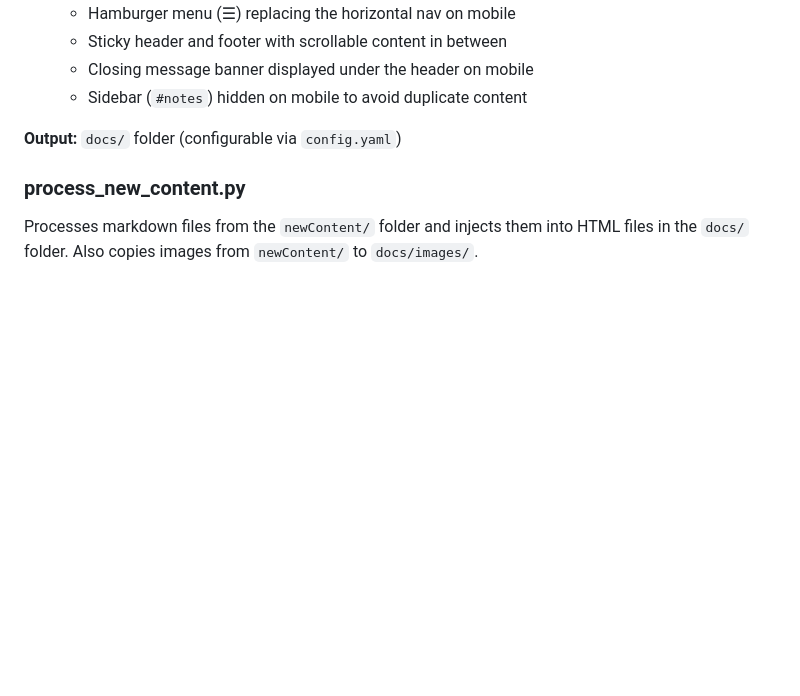
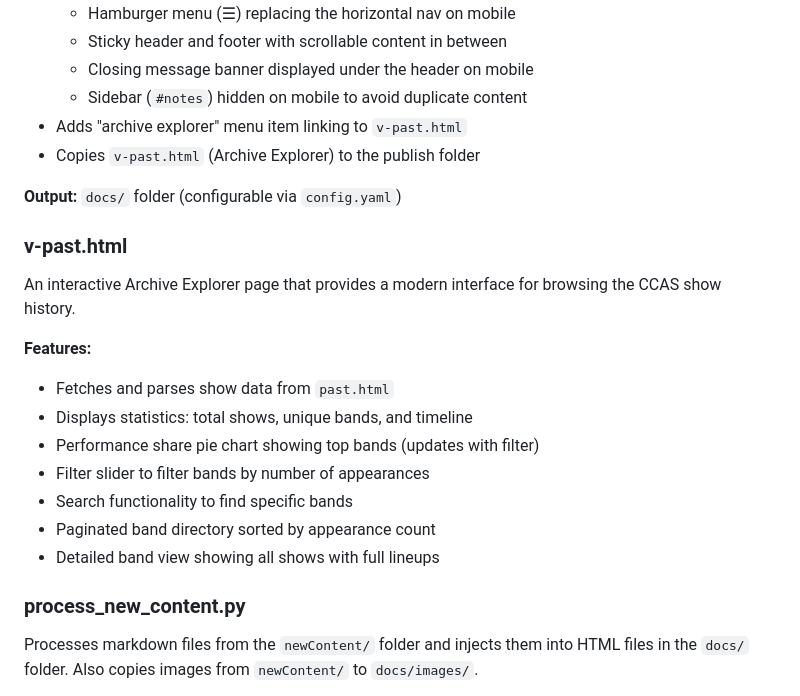
Before and after one commit to geekpunk/ccspace, a Markdown page: README.md, the part around the change. Drawn GitHub-style; blank space fills up the shorter version.

```diff
--- a/README.md
+++ b/README.md
@@ -38,8 +38,23 @@ Copies the archive to a publish folder and makes editorial changes appropriate f
   - Sticky header and footer with scrollable content in between
   - Closing message banner displayed under the header on mobile
   - Sidebar (`#notes`) hidden on mobile to avoid duplicate content
+- Adds "archive explorer" menu item linking to `v-past.html`
+- Copies `v-past.html` (Archive Explorer) to the publish folder
 
 **Output:** `docs/` folder (configurable via `config.yaml`)
+
+### v-past.html
+
+An interactive Archive Explorer page that provides a modern interface for browsing the CCAS show history.
+
+**Features:**
+- Fetches and parses show data from `past.html`
+- Displays statistics: total shows, unique bands, and timeline
+- Performance share pie chart showing top bands (updates with filter)
+- Filter slider to filter bands by number of appearances
+- Search functionality to find specific bands
+- Paginated band directory sorted by appearance count
+- Detailed band view showing all shows with full lineups
 
 ### process_new_content.py
 
```
